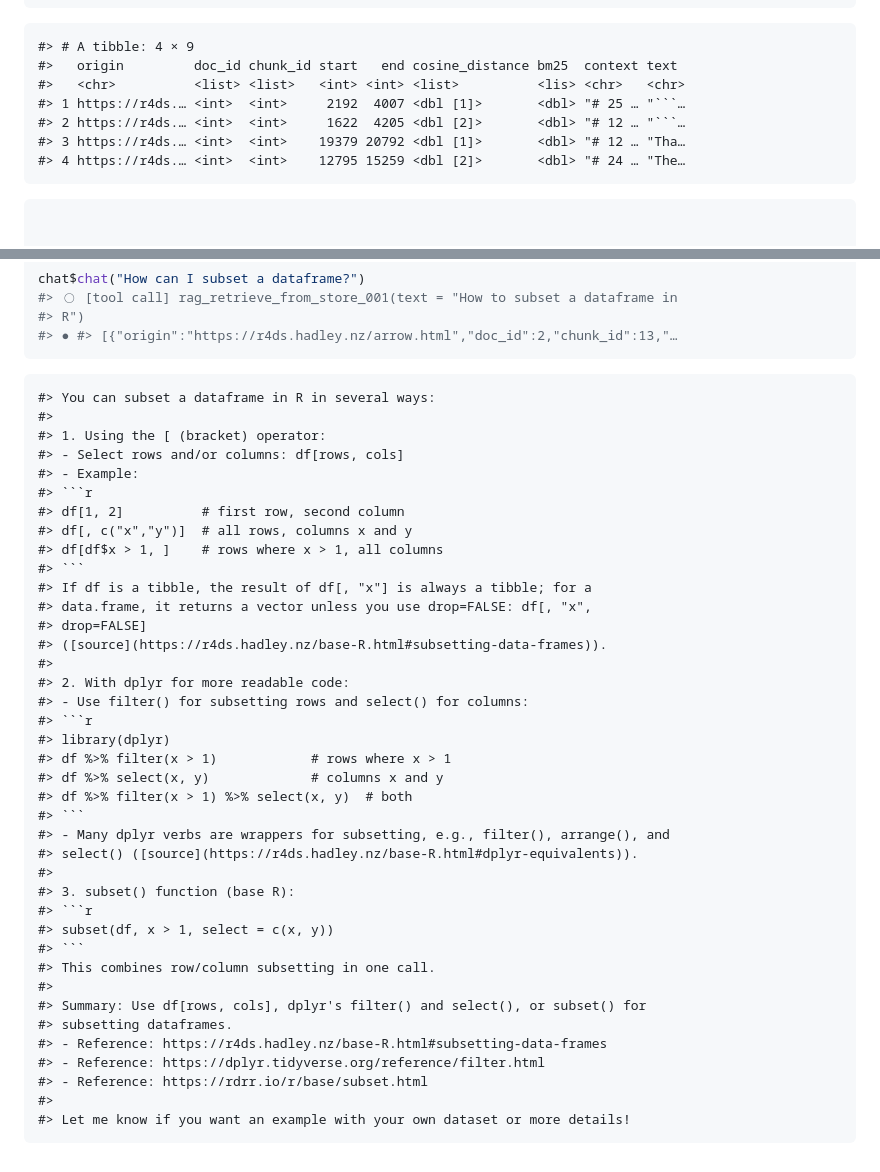
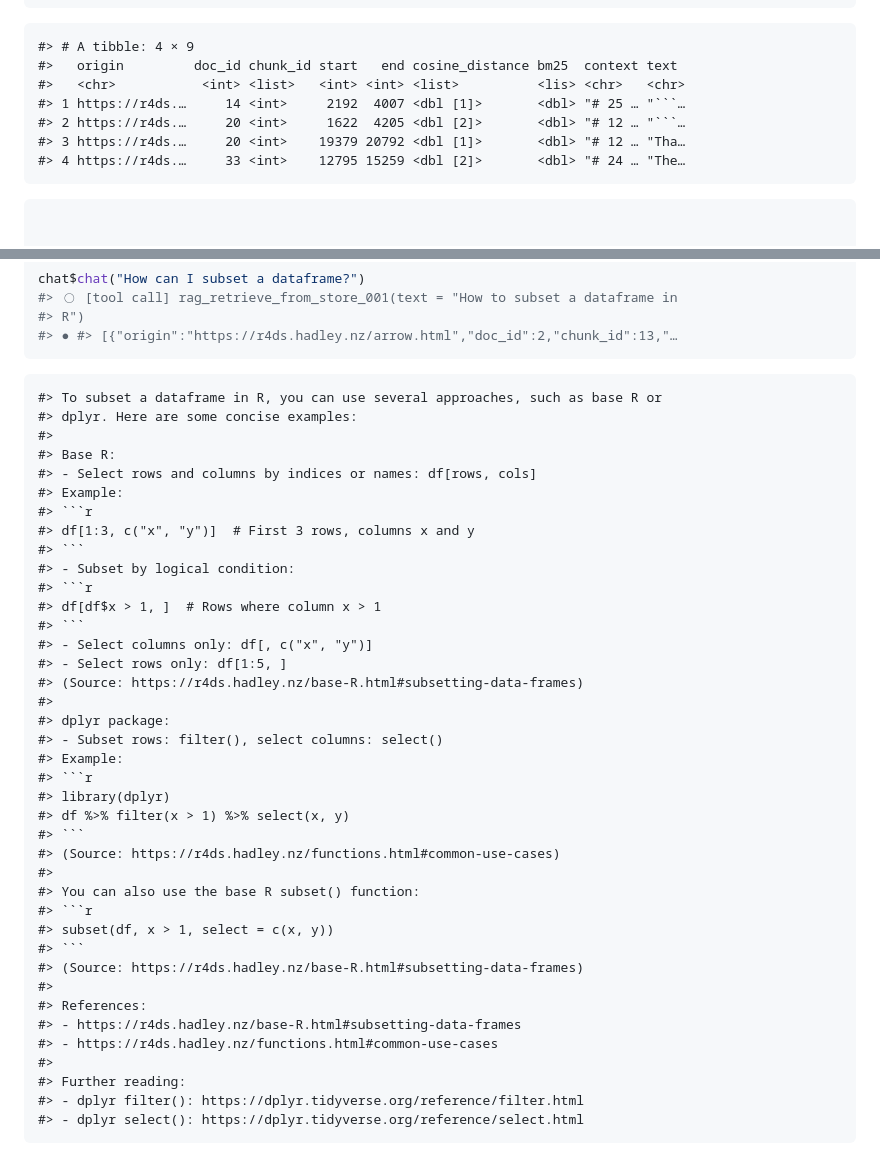
Before and after one commit to tidyverse/ragnar, a Markdown page: README.md, 2 parts joined by grey strips. Rendered like a GitHub page.

Commit message:
`devtools::build_readme()`

````diff
--- a/README.md
+++ b/README.md
@@ -205,11 +205,11 @@ text <- "How can I subset a dataframe with a logical vector?"
 
     #> # A tibble: 4 × 9
     #>   origin         doc_id chunk_id start   end cosine_distance bm25  context text
-    #>   <chr>          <list> <list>   <int> <int> <list>          <lis> <chr>   <chr>
-    #> 1 https://r4ds.… <int>  <int>     2192  4007 <dbl [1]>       <dbl> "# 25 … "```…
-    #> 2 https://r4ds.… <int>  <int>     1622  4205 <dbl [2]>       <dbl> "# 12 … "```…
-    #> 3 https://r4ds.… <int>  <int>    19379 20792 <dbl [1]>       <dbl> "# 12 … "Tha…
-    #> 4 https://r4ds.… <int>  <int>    12795 15259 <dbl [2]>       <dbl> "# 24 … "The…
+    #>   <chr>           <int> <list>   <int> <int> <list>          <lis> <chr>   <chr>
+    #> 1 https://r4ds.…     14 <int>     2192  4007 <dbl [1]>       <dbl> "# 25 … "```…
+    #> 2 https://r4ds.…     20 <int>     1622  4205 <dbl [2]>       <dbl> "# 12 … "```…
+    #> 3 https://r4ds.…     20 <int>    19379 20792 <dbl [1]>       <dbl> "# 12 … "Tha…
+    #> 4 https://r4ds.…     33 <int>    12795 15259 <dbl [2]>       <dbl> "# 24 … "The…
 
 ``` r
 
@@ -239,42 +239,42 @@ chat$chat("How can I subset a dataframe?")
 #> ● #> [{"origin":"https://r4ds.hadley.nz/arrow.html","doc_id":2,"chunk_id":13,"…
 ```
 
-    #> You can subset a dataframe in R in several ways:
+    #> To subset a dataframe in R, you can use several approaches, such as base R or
+    #> dplyr. Here are some concise examples:
     #>
-    #> 1. Using the [ (bracket) operator:
-    #> - Select rows and/or columns: df[rows, cols]
-    #> - Example:
+    #> Base R:
+    #> - Select rows and columns by indices or names: df[rows, cols]
+    #> Example:
     #> ```r
-    #> df[1, 2]          # first row, second column
-    #> df[, c("x","y")]  # all rows, columns x and y
-    #> df[df$x > 1, ]    # rows where x > 1, all columns
+    #> df[1:3, c("x", "y")]  # First 3 rows, columns x and y
     #> ```
-    #> If df is a tibble, the result of df[, "x"] is always a tibble; for a
-    #> data.frame, it returns a vector unless you use drop=FALSE: df[, "x",
-    #> drop=FALSE]
-    #> ([source](https://r4ds.hadley.nz/base-R.html#subsetting-data-frames)).
+    #> - Subset by logical condition:
+    #> ```r
+    #> df[df$x > 1, ]  # Rows where column x > 1
+    #> ```
+    #> - Select columns only: df[, c("x", "y")]
+    #> - Select rows only: df[1:5, ]
+    #> (Source: https://r4ds.hadley.nz/base-R.html#subsetting-data-frames)
     #>
-    #> 2. With dplyr for more readable code:
-    #> - Use filter() for subsetting rows and select() for columns:
+    #> dplyr package:
+    #> - Subset rows: filter(), select columns: select()
+    #> Example:
     #> ```r
     #> library(dplyr)
-    #> df %>% filter(x > 1)            # rows where x > 1
-    #> df %>% select(x, y)             # columns x and y
-    #> df %>% filter(x > 1) %>% select(x, y)  # both
+    #> df %>% filter(x > 1) %>% select(x, y)
     #> ```
-    #> - Many dplyr verbs are wrappers for subsetting, e.g., filter(), arrange(), and
-    #> select() ([source](https://r4ds.hadley.nz/base-R.html#dplyr-equivalents)).
+    #> (Source: https://r4ds.hadley.nz/functions.html#common-use-cases)
     #>
-    #> 3. subset() function (base R):
+    #> You can also use the base R subset() function:
     #> ```r
     #> subset(df, x > 1, select = c(x, y))
     #> ```
-    #> This combines row/column subsetting in one call.
+    #> (Source: https://r4ds.hadley.nz/base-R.html#subsetting-data-frames)
     #>
-    #> Summary: Use df[rows, cols], dplyr's filter() and select(), or subset() for
-    #> subsetting dataframes.
-    #> - Reference: https://r4ds.hadley.nz/base-R.html#subsetting-data-frames
-    #> - Reference: https://dplyr.tidyverse.org/reference/filter.html
-    #> - Reference: https://rdrr.io/r/base/subset.html
+    #> References:
+    #> - https://r4ds.hadley.nz/base-R.html#subsetting-data-frames
+    #> - https://r4ds.hadley.nz/functions.html#common-use-cases
     #>
-    #> Let me know if you want an example with your own dataset or more details!
+    #> Further reading:
+    #> - dplyr filter(): https://dplyr.tidyverse.org/reference/filter.html
+    #> - dplyr select(): https://dplyr.tidyverse.org/reference/select.html
````
